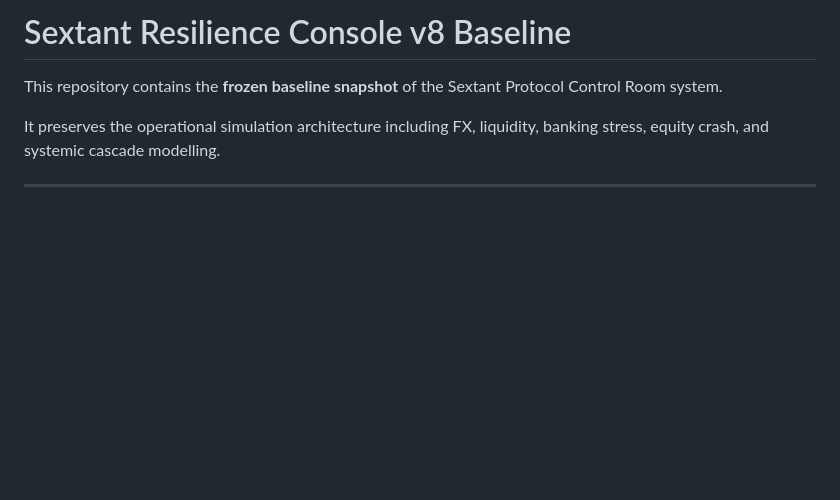
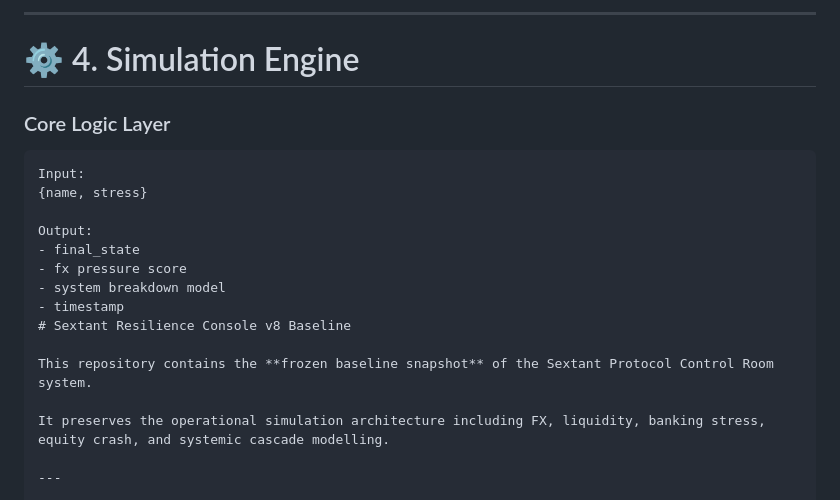
Before and after one commit to 123AGustien/sextant-resilience-console-v8-baseline, a Markdown page: README.md, the part around one of its changes. Drawn GitHub-style; blank space fills up the shorter version.

````diff
--- a/README.md
+++ b/README.md
@@ -2,3 +68,18 @@
+---
+
+# ⚙️ 4. Simulation Engine
+
+### Core Logic Layer
+
+```text id="engine_logic"
+Input:
+{name, stress}
+
+Output:
+- final_state
+- fx pressure score
+- system breakdown model
+- timestamp
 # Sextant Resilience Console v8 Baseline
 
 This repository contains the **frozen baseline snapshot** of the Sextant Protocol Control Room system.
````
Also changed, not shown: other parts of README.md (+66 -0 lines).
